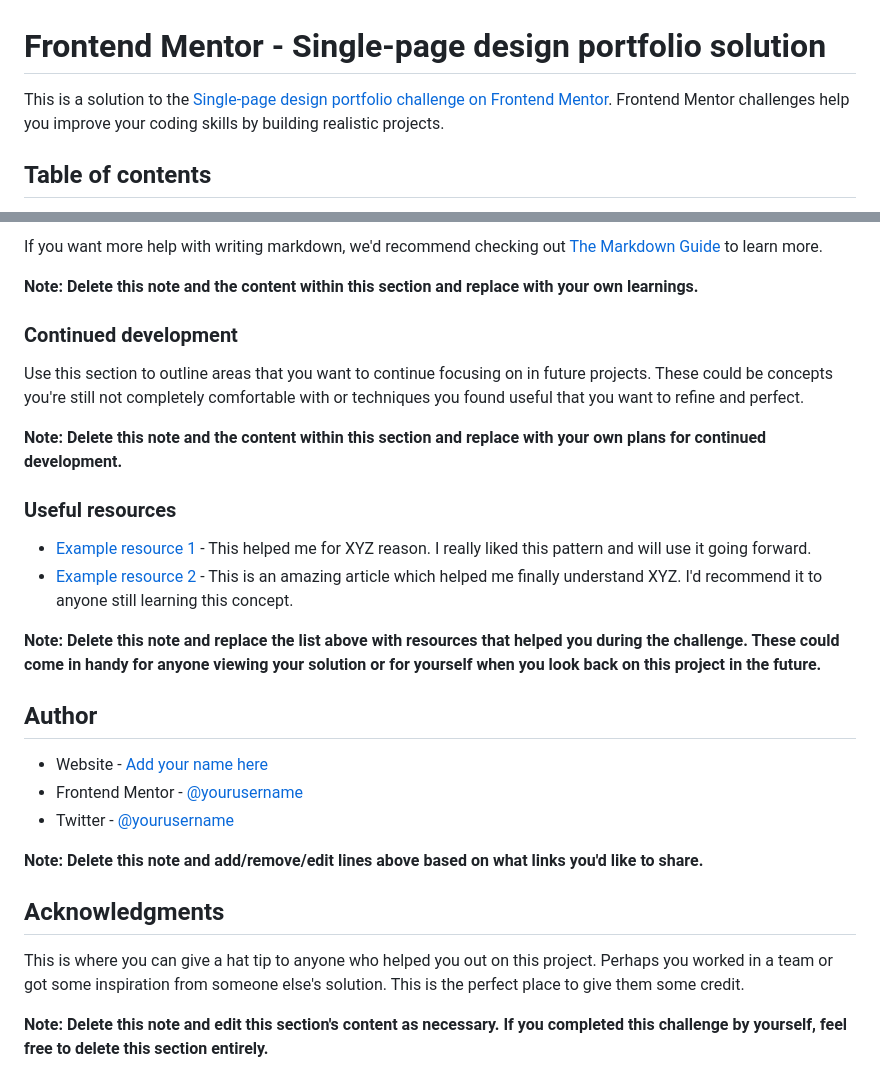
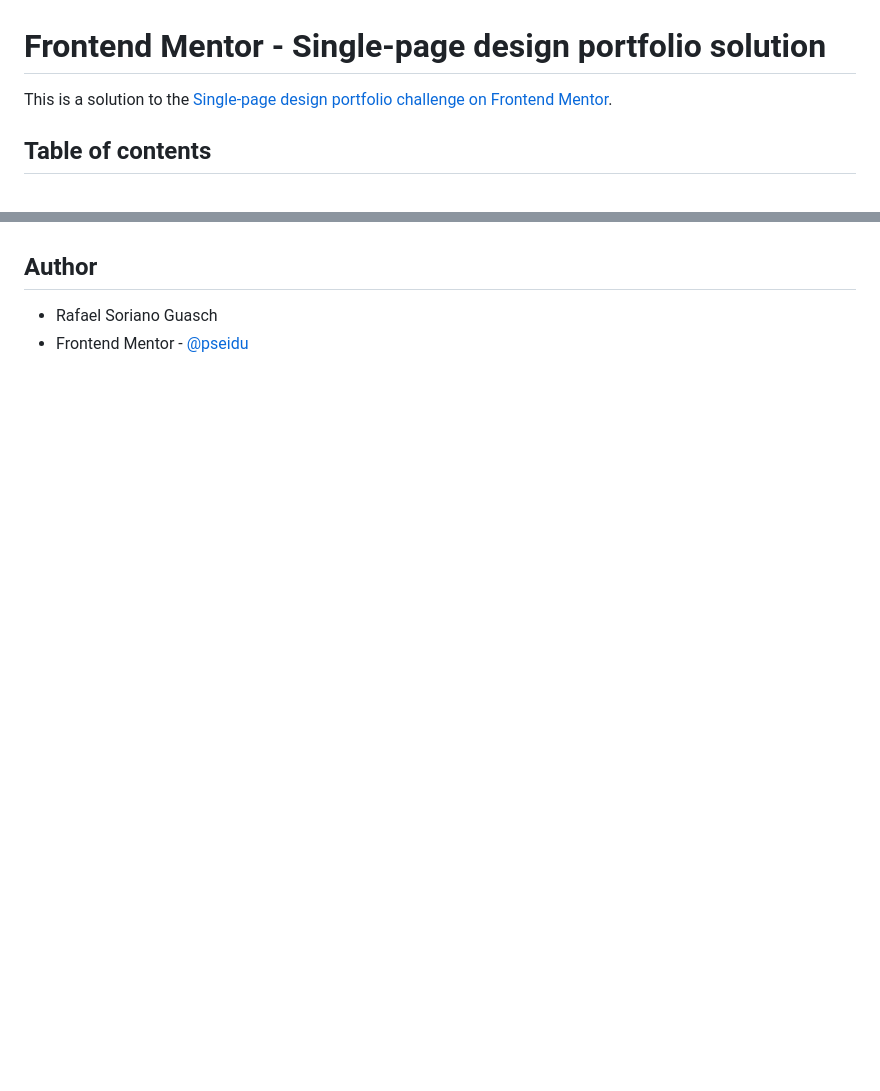
Before and after one commit to Pseidu/single-page-design-portfolio, a Markdown page: README-template.md, 2 parts joined by grey strips. Rendered like a GitHub page; blank space fills up the shorter version.

```diff
--- a/README-template.md
+++ b/README-template.md
@@ -1,6 +1,6 @@
 # Frontend Mentor - Single-page design portfolio solution
 
-This is a solution to the [Single-page design portfolio challenge on Frontend Mentor](https://www.frontendmentor.io/challenges/singlepage-design-portfolio-2MMhyhfKVo). Frontend Mentor challenges help you improve your coding skills by building realistic projects.
+This is a solution to the [Single-page design portfolio challenge on Frontend Mentor](https://www.frontendmentor.io/challenges/singlepage-design-portfolio-2MMhyhfKVo).
 
 ## Table of contents
 
@@ -83,30 +48,5 @@ const proudOfThisFunc = () => {
-If you want more help with writing markdown, we'd recommend checking out [The Markdown Guide](https://www.markdownguide.org/) to learn more.
-
-**Note: Delete this note and the content within this section and replace with your own learnings.**
-
-### Continued development
-
-Use this section to outline areas that you want to continue focusing on in future projects. These could be concepts you're still not completely comfortable with or techniques you found useful that you want to refine and perfect.
-
-**Note: Delete this note and the content within this section and replace with your own plans for continued development.**
-
-### Useful resources
-
-- [Example resource 1](https://www.example.com) - This helped me for XYZ reason. I really liked this pattern and will use it going forward.
-- [Example resource 2](https://www.example.com) - This is an amazing article which helped me finally understand XYZ. I'd recommend it to anyone still learning this concept.
-
-**Note: Delete this note and replace the list above with resources that helped you during the challenge. These could come in handy for anyone viewing your solution or for yourself when you look back on this project in the future.**
 
 ## Author
 
-- Website - [Add your name here](https://www.your-site.com)
-- Frontend Mentor - [@yourusername](https://www.frontendmentor.io/profile/yourusername)
-- Twitter - [@yourusername](https://www.twitter.com/yourusername)
-
-**Note: Delete this note and add/remove/edit lines above based on what links you'd like to share.**
-
-## Acknowledgments
-
-This is where you can give a hat tip to anyone who helped you out on this project. Perhaps you worked in a team or got some inspiration from someone else's solution. This is the perfect place to give them some credit.
-
-**Note: Delete this note and edit this section's content as necessary. If you completed this challenge by yourself, feel free to delete this section entirely.**
+- Rafael Soriano Guasch
+- Frontend Mentor - [@pseidu](https://www.frontendmentor.io/profile/pseidu)
```
Also changed, not shown: other parts of README-template.md (+4 -39 lines), screenshot.png (added).
